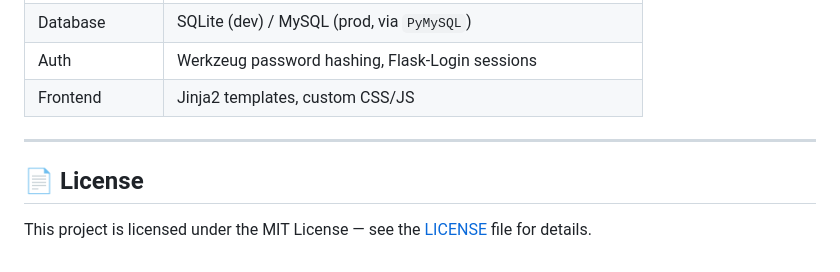
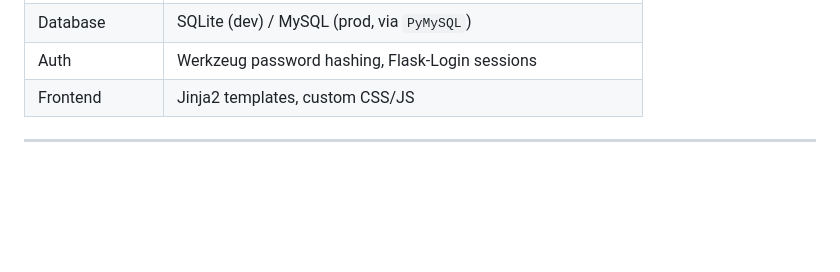
Before and after one commit to SatyajitKumarKhawas/Krishi-Ai, a Markdown page: README.md, the part around the change. Drawn GitHub-style; blank space fills up the shorter version.

Commit message:
Delete License section from README
Removed License section from README

```diff
--- a/README.md
+++ b/README.md
@@ -123,7 +123,3 @@ Visit **http://localhost:5000** in your browser.
 | Frontend | Jinja2 templates, custom CSS/JS |
 
 ---
-
-## 📄 License
-
-This project is licensed under the MIT License — see the [LICENSE](LICENSE) file for details.
```
